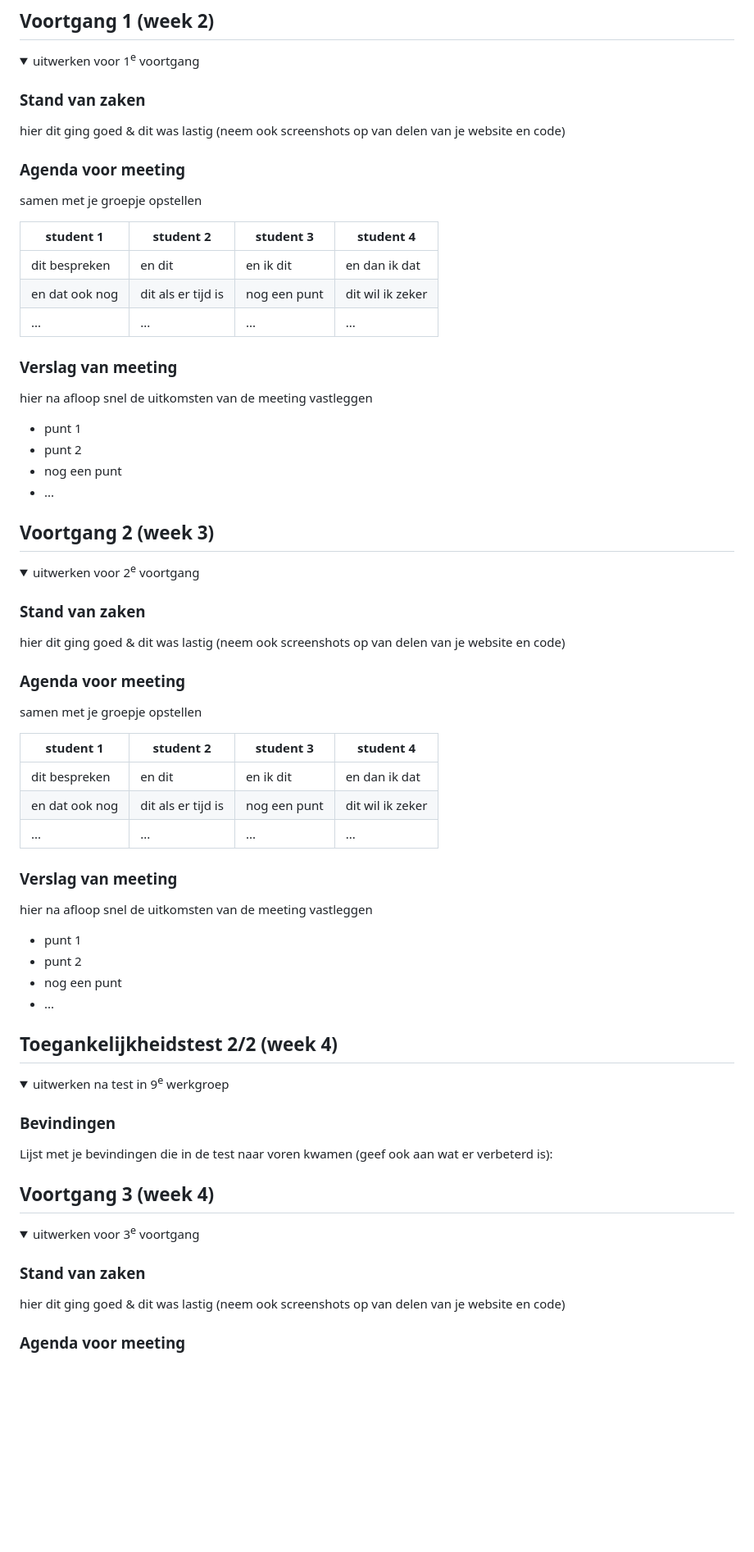
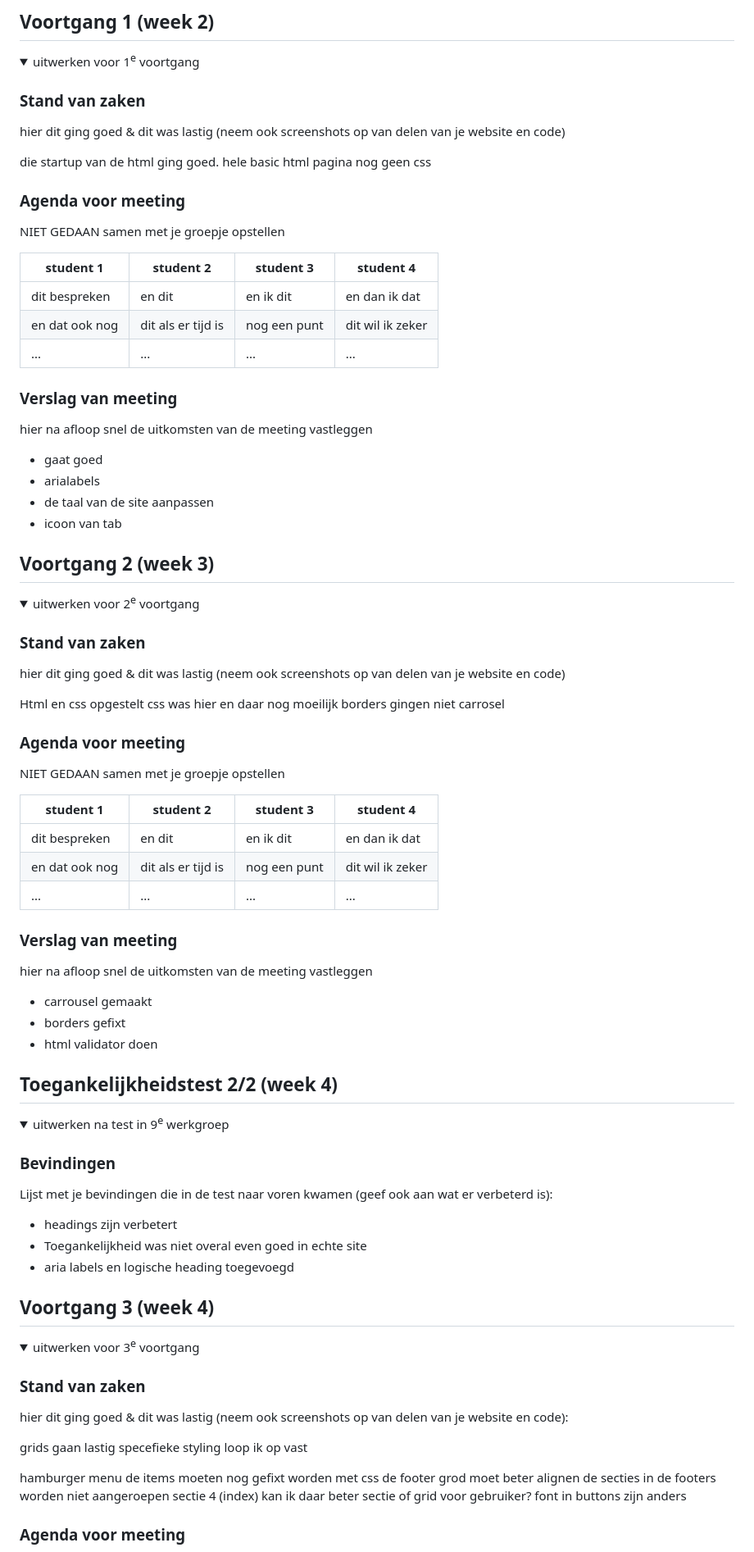
Before and after one commit to LucaJX/FED, a Markdown page: README.md, the part around one of its changes. Shown at 82% size. GitHub-like rendering; folded sections open; blank space fills up the shorter version.

```diff
--- a/README.md
+++ b/README.md
@@ -90,8 +97,13 @@ Nb. Door *open* toe te voegen aan een *details* element kun je deze standaard op
   ### Stand van zaken
   hier dit ging goed & dit was lastig (neem ook screenshots op van delen van je website en code)
 
+  die startup van de html ging goed.
+  hele basic html pagina
+  nog geen css
+
 
   ### Agenda voor meeting
+  NIET GEDAAN
   samen met je groepje opstellen
 
   | student 1      | student 2          | student 3    | student 4        |
@@ -104,15 +116,13 @@ Nb. Door *open* toe te voegen aan een *details* element kun je deze standaard op
   ### Verslag van meeting
   hier na afloop snel de uitkomsten van de meeting vastleggen
 
-  - punt 1
-  - punt 2
-  - nog een punt
-  - ...
+  - gaat goed
+  - arialabels
+  - de taal van de site aanpassen
+  - icoon van tab
+
 
 </details>
-
-
-
 
 
 ## Voortgang 2 (week 3)
@@ -123,8 +133,13 @@ Nb. Door *open* toe te voegen aan een *details* element kun je deze standaard op
   ### Stand van zaken
   hier dit ging goed & dit was lastig (neem ook screenshots op van delen van je website en code)
 
+  Html en css opgestelt
+  css was hier en daar nog moeilijk
+  borders gingen niet
+carrosel
 
   ### Agenda voor meeting
+  NIET GEDAAN
   samen met je groepje opstellen
 
   | student 1      | student 2          | student 3    | student 4        |
@@ -137,15 +152,11 @@ Nb. Door *open* toe te voegen aan een *details* element kun je deze standaard op
   ### Verslag van meeting
   hier na afloop snel de uitkomsten van de meeting vastleggen
 
-  - punt 1
-  - punt 2
-  - nog een punt
-- ...
+  - carrousel gemaakt
+  - borders gefixt
+  - html validator doen
 
 </details>
-
-
-
 
 
 ## Toegankelijkheidstest 2/2 (week 4)
@@ -155,6 +166,10 @@ Nb. Door *open* toe te voegen aan een *details* element kun je deze standaard op
 
   ### Bevindingen
   Lijst met je bevindingen die in de test naar voren kwamen (geef ook aan wat er verbeterd is):
+
+- headings zijn verbetert
+- Toegankelijkheid was niet overal even goed in echte site
+- aria labels en logische heading toegevoegd
 
 </details>
 
@@ -168,7 +183,15 @@ Nb. Door *open* toe te voegen aan een *details* element kun je deze standaard op
   <summary>uitwerken voor 3<sup>e</sup> voortgang</summary>
 
   ### Stand van zaken
-  hier dit ging goed & dit was lastig (neem ook screenshots op van delen van je website en code)
+  hier dit ging goed & dit was lastig (neem ook screenshots op van delen van je website en code):
 
+  grids gaan lastig
+  specefieke styling loop ik op vast
+
+  hamburger menu de items moeten nog gefixt worden met css
+  de footer grod moet beter alignen
+  de secties in de footers worden niet aangeroepen
+  sectie 4 (index) kan ik daar beter sectie of grid voor gebruiker?
+  font in buttons zijn anders
 
   ### Agenda voor meeting
```
Also changed, not shown: other parts of README.md (+19 -12 lines).
